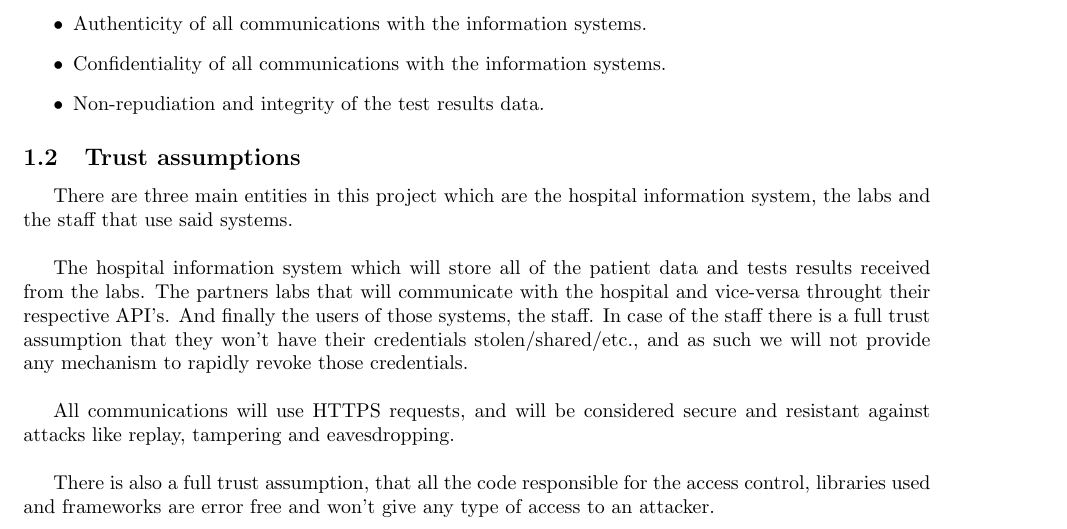
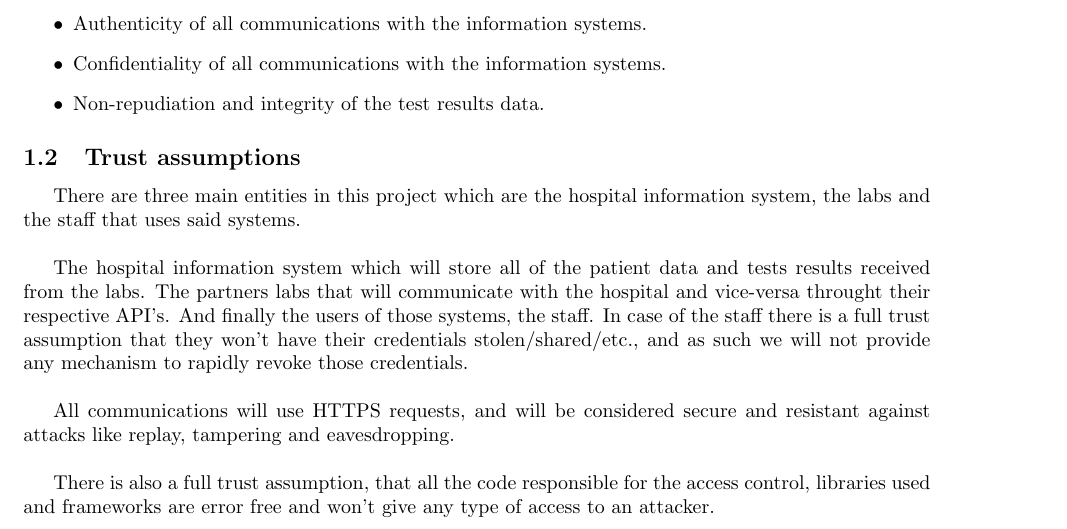
Before and after one commit to Allex-Op/SIRS_Project, a LaTeX book (docs/proposta/main.tex, which reads docs/proposta/introduction.tex): part of page 3 of 7, cut so that both start at the same text. Compiled offline with pdfLaTeX.

Commit message:
Update introduction.tex

```diff
--- a/docs/proposta/introduction.tex
+++ b/docs/proposta/introduction.tex
@@ -23,7 +23,7 @@ Given the previous problems, the implementation of this project requires the fol
 \subsection{Trust assumptions}
 
 
-There are three main entities in this project which are the hospital information system, the labs and the staff that use said systems. \\
+There are three main entities in this project which are the hospital information system, the labs and the staff that uses said systems. \\
 
 The hospital information system which will store all of the patient data and tests results received from the labs. The partners labs that will communicate with the hospital and vice-versa throught their respective API's. And finally the users of those systems, the staff. In case of the staff there is a full trust assumption that they won't have their credentials stolen/shared/etc., and as such we will not provide any mechanism to rapidly revoke those credentials. \\
 
```
